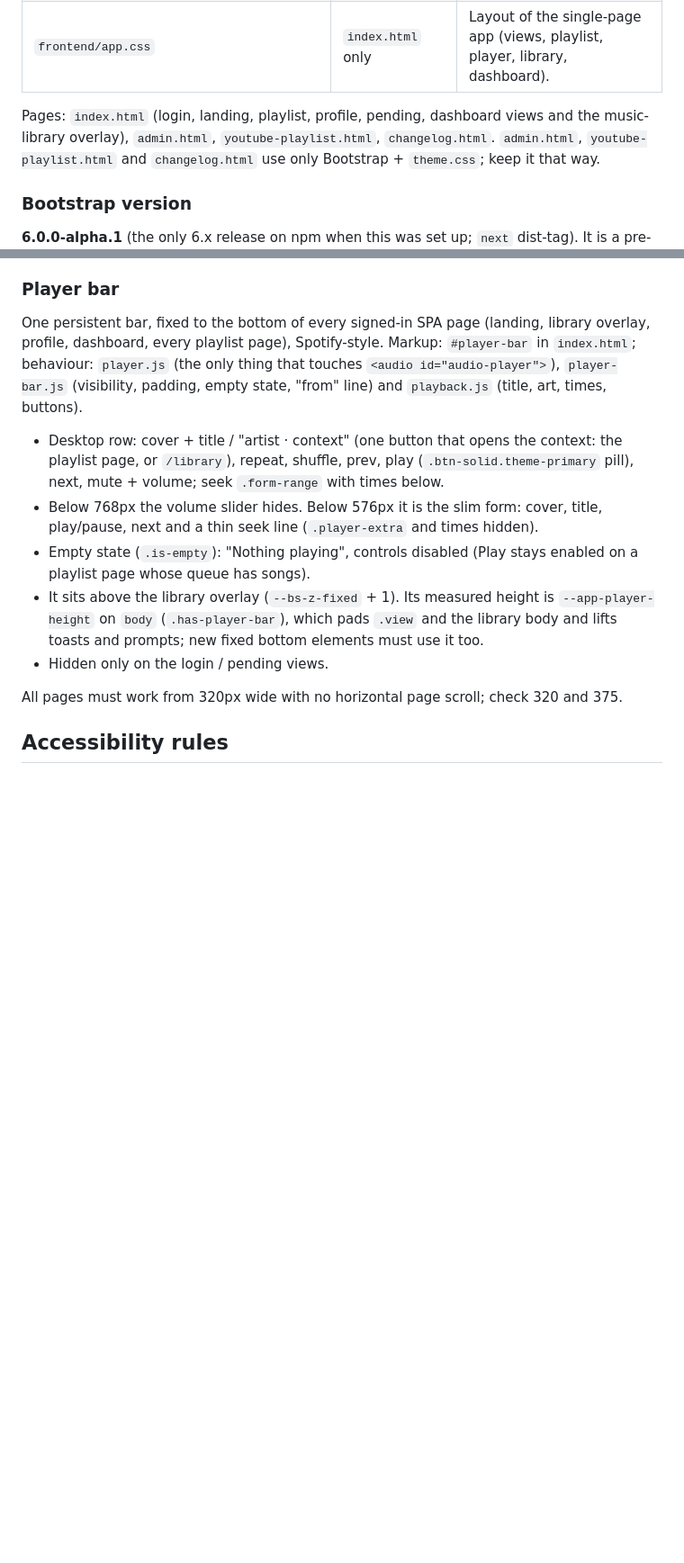
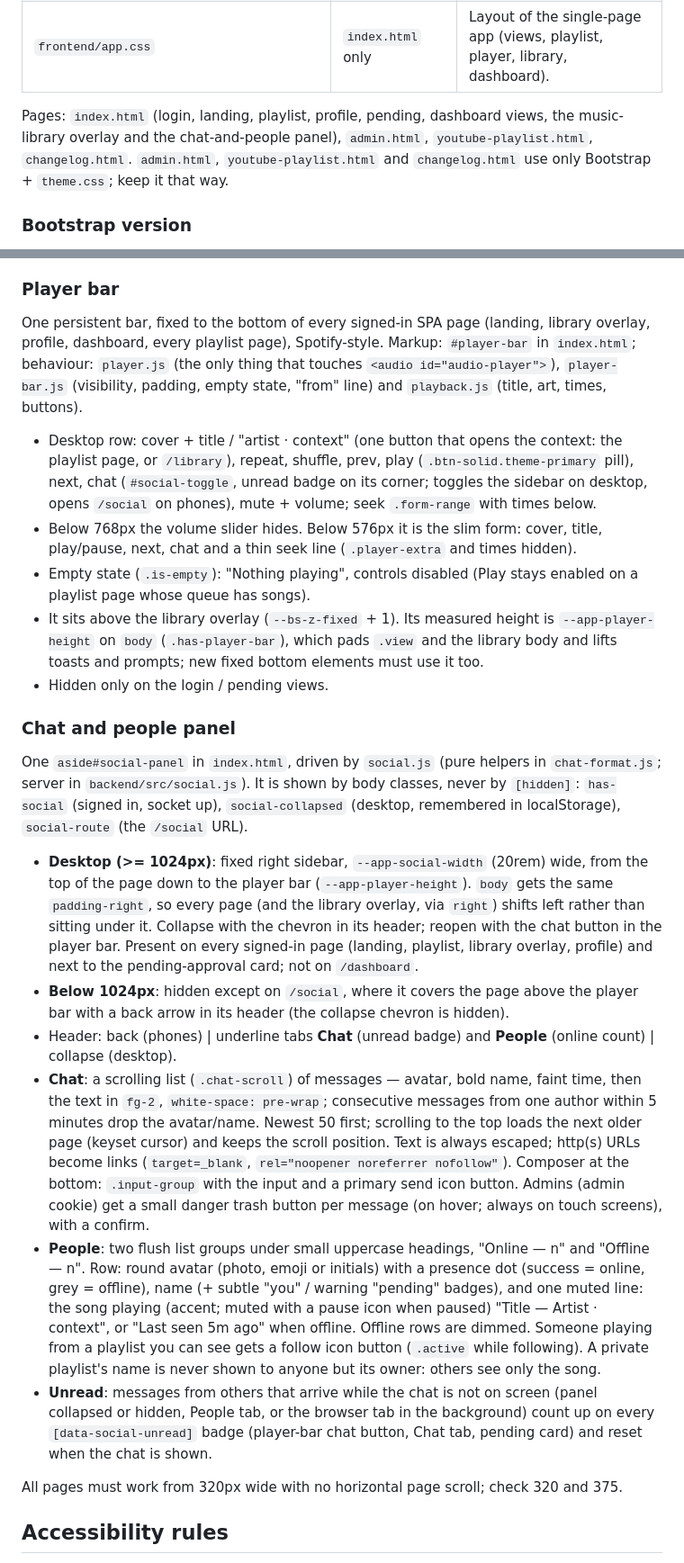
Before and after one commit to erkantaylan/listen-along, a Markdown page: DESIGN.md, 2 parts joined by grey strips. Shown at 90% size. Drawn GitHub-style; blank space fills up the shorter version.

Commit message:
Docs: global chat and people panel
Co-Authored-By: Claude Opus 5.5 <noreply@anthropic.com>

```diff
--- a/DESIGN.md
+++ b/DESIGN.md
@@ -13,8 +13,8 @@ black), muted text, one restrained accent. There is no light mode and no colour-
 | `frontend/theme.css` | every page, after Bootstrap | Palette (token overrides) and shared rules (navbar, icons, thumbs, empty states). |
 | `frontend/app.css` | `index.html` only | Layout of the single-page app (views, playlist, player, library, dashboard). |
 
-Pages: `index.html` (login, landing, playlist, profile, pending, dashboard views and
-the music-library overlay), `admin.html`, `youtube-playlist.html`,
+Pages: `index.html` (login, landing, playlist, profile, pending, dashboard views, the
+music-library overlay and the chat-and-people panel), `admin.html`, `youtube-playlist.html`,
 `changelog.html`. `admin.html`, `youtube-playlist.html` and `changelog.html` use
 only Bootstrap + `theme.css`; keep it that way.
 
@@ -173,15 +177,54 @@ art, times, buttons).
 
 - Desktop row: cover + title / "artist · context" (one button that opens the context:
   the playlist page, or `/library`), repeat, shuffle, prev, play (`.btn-solid.theme-primary`
-  pill), next, mute + volume; seek `.form-range` with times below.
+  pill), next, chat (`#social-toggle`, unread badge on its corner; toggles the sidebar on
+  desktop, opens `/social` on phones), mute + volume; seek `.form-range` with times below.
 - Below 768px the volume slider hides. Below 576px it is the slim form: cover, title,
-  play/pause, next and a thin seek line (`.player-extra` and times hidden).
+  play/pause, next, chat and a thin seek line (`.player-extra` and times hidden).
 - Empty state (`.is-empty`): "Nothing playing", controls disabled (Play stays enabled on
   a playlist page whose queue has songs).
 - It sits above the library overlay (`--bs-z-fixed` + 1). Its measured height is
   `--app-player-height` on `body` (`.has-player-bar`), which pads `.view` and the library
   body and lifts toasts and prompts; new fixed bottom elements must use it too.
 - Hidden only on the login / pending views.
+
+### Chat and people panel
+
+One `aside#social-panel` in `index.html`, driven by `social.js` (pure helpers in
+`chat-format.js`; server in `backend/src/social.js`). It is shown by body classes,
+never by `[hidden]`: `has-social` (signed in, socket up), `social-collapsed`
+(desktop, remembered in localStorage), `social-route` (the `/social` URL).
+
+- **Desktop (>= 1024px)**: fixed right sidebar, `--app-social-width` (20rem) wide, from
+  the top of the page down to the player bar (`--app-player-height`). `body` gets the
+  same `padding-right`, so every page (and the library overlay, via `right`) shifts left
+  rather than sitting under it. Collapse with the chevron in its header; reopen with the
+  chat button in the player bar. Present on every signed-in page (landing, playlist,
+  library overlay, profile) and next to the pending-approval card; not on `/dashboard`.
+- **Below 1024px**: hidden except on `/social`, where it covers the page above the
+  player bar with a back arrow in its header (the collapse chevron is hidden).
+- Header: back (phones) | underline tabs **Chat** (unread badge) and **People** (online
+  count) | collapse (desktop).
+- **Chat**: a scrolling list (`.chat-scroll`) of messages — avatar, bold name, faint time,
+  then the text in `fg-2`, `white-space: pre-wrap`; consecutive messages from one author
+  within 5 minutes drop the avatar/name. Newest 50 first; scrolling to the top loads the
+  next older page (keyset cursor) and keeps the scroll position. Text is always escaped;
+  http(s) URLs become links (`target=_blank`, `rel="noopener noreferrer nofollow"`).
+  Composer at the bottom: `.input-group` with the input and a primary send icon button.
+  Admins (admin cookie) get a small danger trash button per message (on hover; always on
+  touch screens), with a confirm.
+- **People**: two flush list groups under small uppercase headings, "Online — n" and
+  "Offline — n". Row: round avatar (photo, emoji or initials) with a presence dot
+  (success = online, grey = offline), name (+ subtle "you" / warning "pending" badges),
+  and one muted line: the song playing (accent; muted with a pause icon when paused)
+  "Title — Artist · context", or "Last seen 5m ago" when offline. Offline rows are
+  dimmed. Someone playing from a playlist you can see gets a follow icon button
+  (`.active` while following). A private playlist's name is never shown to anyone but
+  its owner: others see only the song.
+- **Unread**: messages from others that arrive while the chat is not on screen (panel
+  collapsed or hidden, People tab, or the browser tab in the background) count up on
+  every `[data-social-unread]` badge (player-bar chat button, Chat tab, pending card) and
+  reset when the chat is shown.
 
 All pages must work from 320px wide with no horizontal page scroll; check 320 and 375.
 
```
Also changed, not shown: other parts of DESIGN.md (+8 -4 lines), CLAUDE.md (+8 -1 lines).
